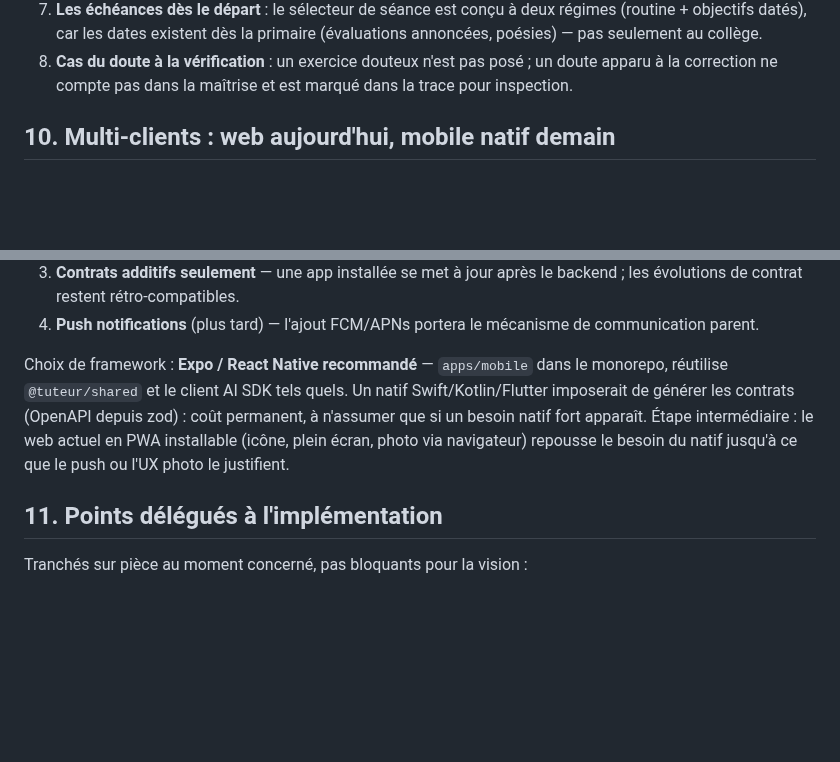
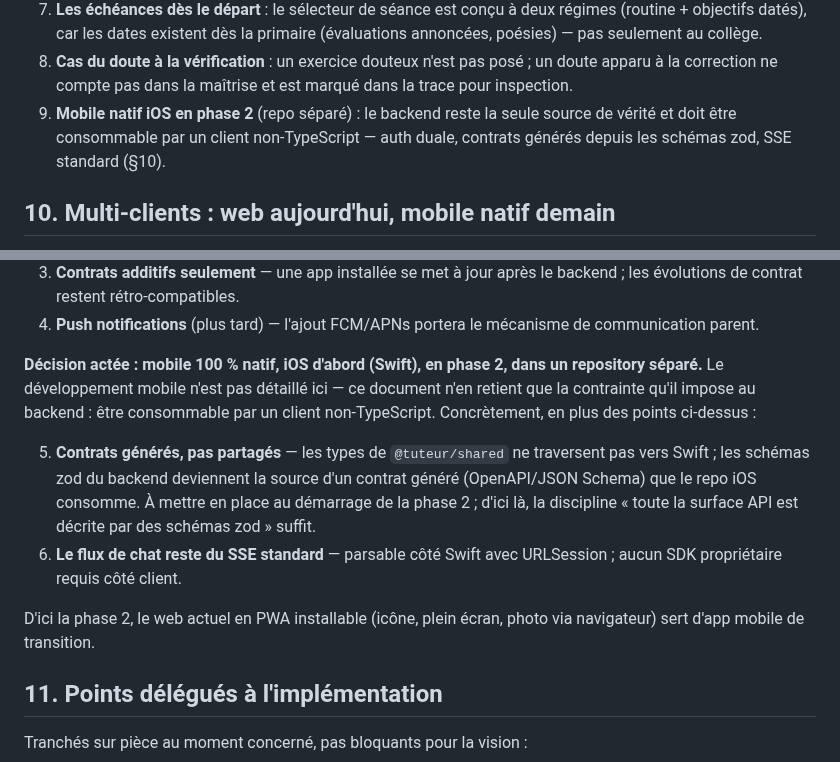
Before and after one commit to KajanSiva/tuteur-ia, a Markdown page: docs/vision-tutorat-par-matiere.md, 2 parts joined by grey strips. GitHub-like rendering; blank space fills up the shorter version.

Commit message:
Record the native iOS decision in the multi-client plan
Mobile will be fully native, iOS first, in phase 2 and in a separate
repository. The vision only keeps the backend-side consequence: the
API must be consumable by a non-TypeScript client — dual auth,
zod-schema-described surface with generated contracts (OpenAPI) at
phase-2 start, and a standard SSE chat stream. The installable PWA
serves as the transition mobile app until then.

Co-Authored-By: Claude Fable 5 <noreply@anthropic.com>
Claude-Session: https://claude.ai/code/session_01T2C1daxknoivX6fwMBXh2s

```diff
--- a/docs/vision-tutorat-par-matiere.md
+++ b/docs/vision-tutorat-par-matiere.md
@@ -287,6 +287,9 @@ peut arriver tôt car indépendant).
 8. **Cas du doute à la vérification** : un exercice douteux n'est pas posé ;
    un doute apparu à la correction ne compte pas dans la maîtrise et est
    marqué dans la trace pour inspection.
+9. **Mobile natif iOS en phase 2** (repo séparé) : le backend reste la seule
+   source de vérité et doit être consommable par un client non-TypeScript —
+   auth duale, contrats générés depuis les schémas zod, SSE standard (§10).
 
 ## 10. Multi-clients : web aujourd'hui, mobile natif demain
 
@@ -308,13 +311,22 @@ Changements backend requis (petits, à faire au moment du chantier mobile) :
 4. **Push notifications** (plus tard) — l'ajout FCM/APNs portera le mécanisme
    de communication parent.
 
-Choix de framework : **Expo / React Native recommandé** — `apps/mobile` dans
-le monorepo, réutilise `@tuteur/shared` et le client AI SDK tels quels. Un
-natif Swift/Kotlin/Flutter imposerait de générer les contrats (OpenAPI depuis
-zod) : coût permanent, à n'assumer que si un besoin natif fort apparaît.
-Étape intermédiaire : le web actuel en PWA installable (icône, plein écran,
-photo via navigateur) repousse le besoin du natif jusqu'à ce que le push ou
-l'UX photo le justifient.
+**Décision actée : mobile 100 % natif, iOS d'abord (Swift), en phase 2, dans
+un repository séparé.** Le développement mobile n'est pas détaillé ici — ce
+document n'en retient que la contrainte qu'il impose au backend : être
+consommable par un client non-TypeScript. Concrètement, en plus des points
+ci-dessus :
+
+5. **Contrats générés, pas partagés** — les types de `@tuteur/shared` ne
+   traversent pas vers Swift ; les schémas zod du backend deviennent la source
+   d'un contrat généré (OpenAPI/JSON Schema) que le repo iOS consomme. À
+   mettre en place au démarrage de la phase 2 ; d'ici là, la discipline
+   « toute la surface API est décrite par des schémas zod » suffit.
+6. **Le flux de chat reste du SSE standard** — parsable côté Swift avec
+   URLSession ; aucun SDK propriétaire requis côté client.
+
+D'ici la phase 2, le web actuel en PWA installable (icône, plein écran, photo
+via navigateur) sert d'app mobile de transition.
 
 ## 11. Points délégués à l'implémentation
 
```
